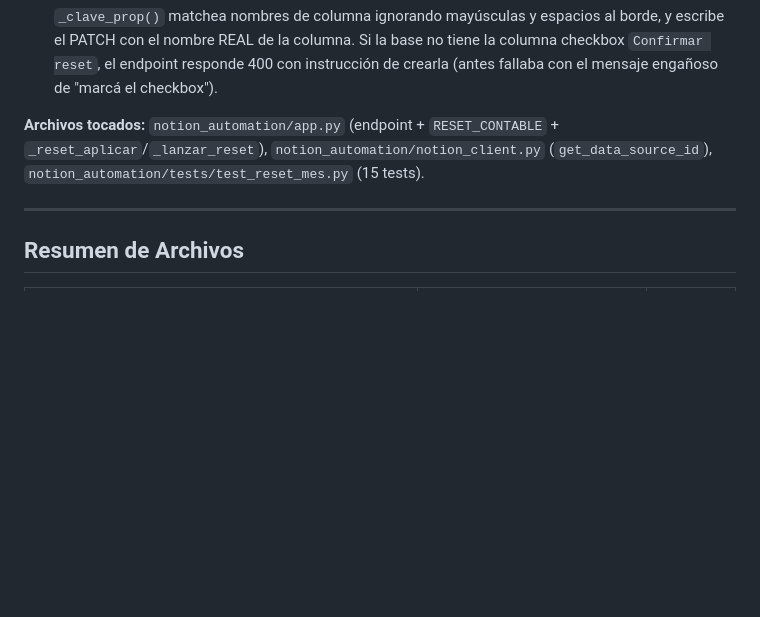
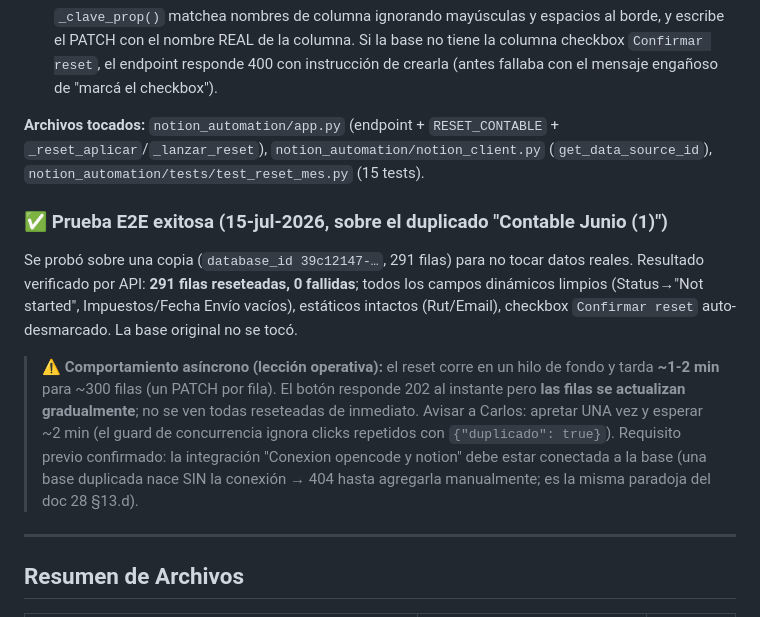
Before and after one commit to devInversoraGCP/GCP-automatizacion-, a Markdown page: docs/dev/29-reset-mes-automatizado.md, the part around the change. GitHub-like rendering; blank space fills up the shorter version.

Commit message:
docs: prueba E2E exitosa del reset-mes sobre duplicado (doc 29 + checklist)
291 filas reseteadas / 0 fallidas, estaticos intactos, checkbox auto-
desmarcado, original sin tocar. Documentada la leccion operativa del
comportamiento asincrono (~2 min) y el requisito de conectar la
integracion al duplicado (404 si no).

Co-Authored-By: Claude Opus 4.8 <noreply@anthropic.com>

```diff
--- a/docs/dev/29-reset-mes-automatizado.md
+++ b/docs/dev/29-reset-mes-automatizado.md
@@ -381,6 +381,23 @@ Al implementar contra el código real del backend surgieron 4 ajustes necesarios
 `_reset_aplicar`/`_lanzar_reset`), `notion_automation/notion_client.py`
 (`get_data_source_id`), `notion_automation/tests/test_reset_mes.py` (15 tests).
 
+### ✅ Prueba E2E exitosa (15-jul-2026, sobre el duplicado "Contable Junio (1)")
+
+Se probó sobre una copia (`database_id 39c12147-…`, 291 filas) para no tocar datos
+reales. Resultado verificado por API: **291 filas reseteadas, 0 fallidas**; todos
+los campos dinámicos limpios (Status→"Not started", Impuestos/Fecha Envío vacíos),
+estáticos intactos (Rut/Email), checkbox `Confirmar reset` auto-desmarcado. La
+base original no se tocó.
+
+> ⚠️ **Comportamiento asíncrono (lección operativa):** el reset corre en un hilo
+> de fondo y tarda **~1-2 min** para ~300 filas (un PATCH por fila). El botón
+> responde 202 al instante pero **las filas se actualizan gradualmente**; no se
+> ven todas reseteadas de inmediato. Avisar a Carlos: apretar UNA vez y esperar
+> ~2 min (el guard de concurrencia ignora clicks repetidos con `{"duplicado": true}`).
+> Requisito previo confirmado: la integración "Conexion opencode y notion" debe
+> estar conectada a la base (una base duplicada nace SIN la conexión → 404 hasta
+> agregarla manualmente; es la misma paradoja del doc 28 §13.d).
+
 ---
 
 ## Resumen de Archivos
```
Also changed, not shown: docs/dev/11-checklist-maestro.md (+2 -1 lines).
